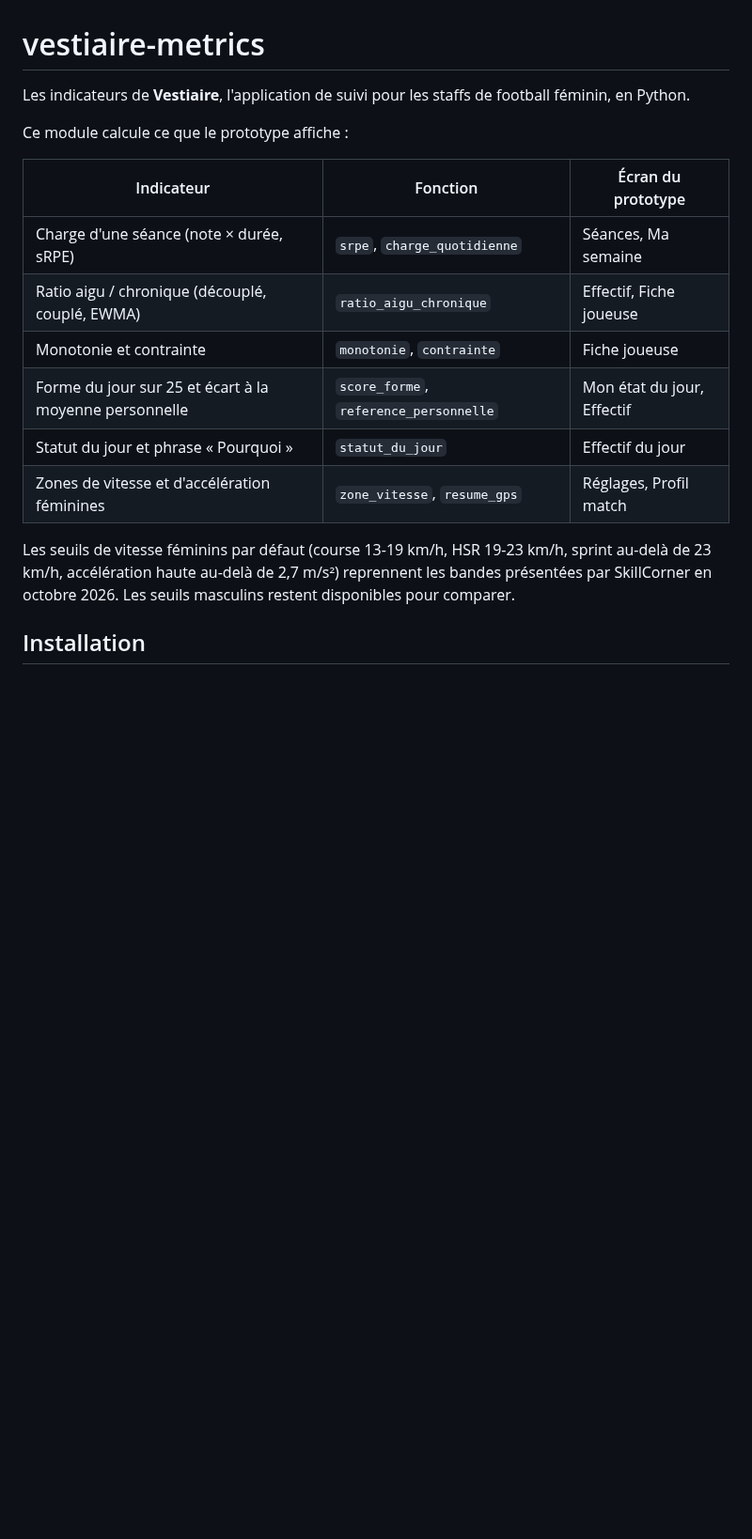
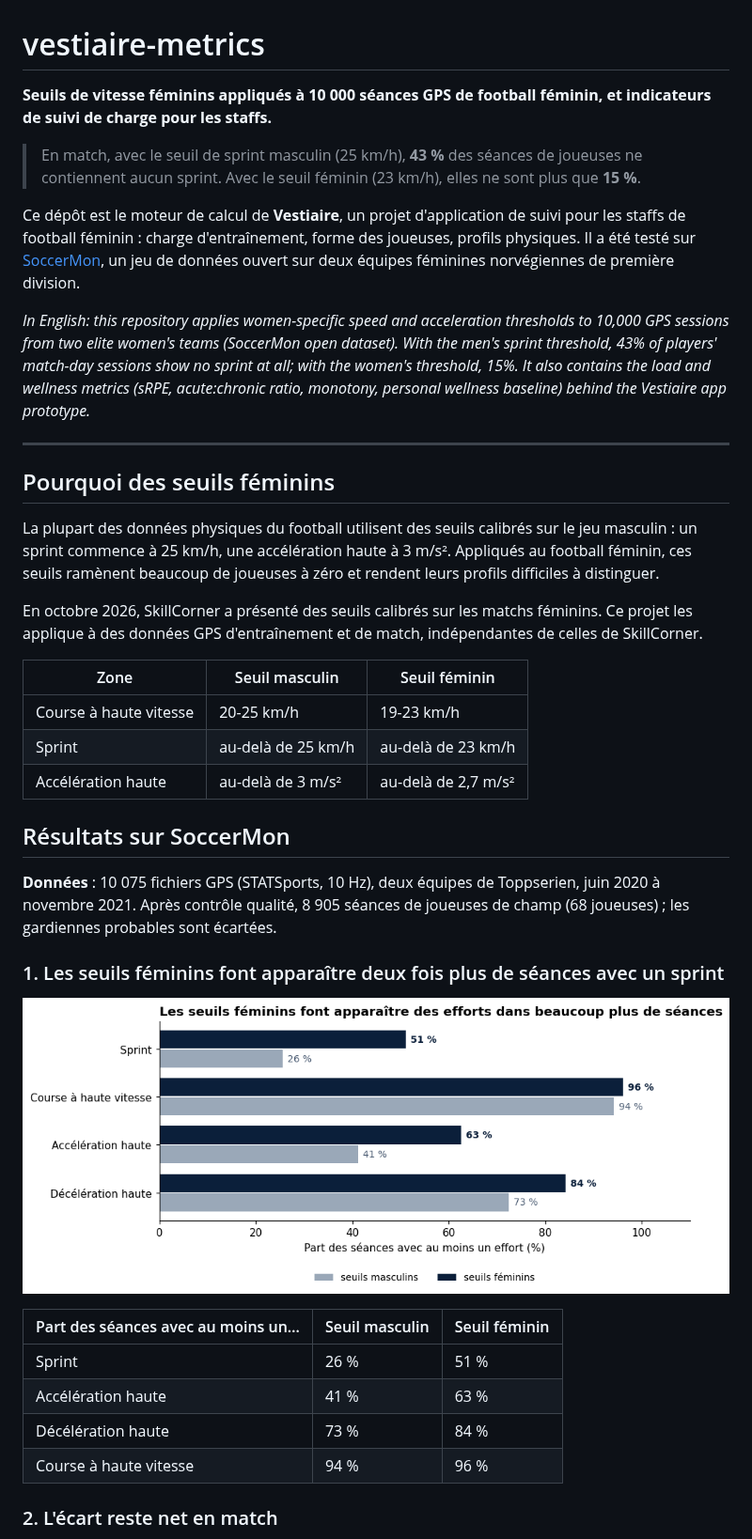
Before and after one commit to Julie-Landrevie/vestiaire-metrics, a Markdown page: README.md, the part around one of its changes. Shown at 94% size. Drawn GitHub-style; pictures changed too: docs/figures/couverture_seuils.png (added); blank space fills up the shorter version.

Commit message:
README : résultats SoccerMon, figures, méthode et limites ; licence MIT
Co-Authored-By: Claude Opus 5.5 <noreply@anthropic.com>
Claude-Session: https://claude.ai/code/session_013qQy87R8YizKbfTSfBwMBg

```diff
--- a/README.md
+++ b/README.md
@@ -1,18 +1,41 @@
 # vestiaire-metrics
 
-Les indicateurs de **Vestiaire**, l'application de suivi pour les staffs de football féminin, en Python.
+**Seuils de vitesse féminins appliqués à 10 000 séances GPS de football féminin, et indicateurs de suivi de charge pour les staffs.**
 
-Ce module calcule ce que le prototype affiche :
+> En match, avec le seuil de sprint masculin (25 km/h), **43 %** des séances de joueuses ne contiennent aucun sprint. Avec le seuil féminin (23 km/h), elles ne sont plus que **15 %**.
 
-| Indicateur | Fonction | Écran du prototype |
+Ce dépôt est le moteur de calcul de **Vestiaire**, un projet d'application de suivi pour les staffs de football féminin : charge d'entraînement, forme des joueuses, profils physiques. Il a été testé sur [SoccerMon](https://osf.io/uryz9/), un jeu de données ouvert sur deux équipes féminines norvégiennes de première division.
+
+*In English: this repository applies women-specific speed and acceleration thresholds to 10,000 GPS sessions from two elite women's teams (SoccerMon open dataset). With the men's sprint threshold, 43% of players' match-day sessions show no sprint at all; with the women's threshold, 15%. It also contains the load and wellness metrics (sRPE, acute:chronic ratio, monotony, personal wellness baseline) behind the Vestiaire app prototype.*
+
+---
+
+## Pourquoi des seuils féminins
+
+La plupart des données physiques du football utilisent des seuils calibrés sur le jeu masculin : un sprint commence à 25 km/h, une accélération haute à 3 m/s². Appliqués au football féminin, ces seuils ramènent beaucoup de joueuses à zéro et rendent leurs profils difficiles à distinguer.
+
+En octobre 2026, SkillCorner a présenté des seuils calibrés sur les matchs féminins. Ce projet les applique à des données GPS d'entraînement et de match, indépendantes de celles de SkillCorner.
+
+| Zone | Seuil masculin | Seuil féminin |
 | --- | --- | --- |
-| Charge d'une séance (note × durée, sRPE) | `srpe`, `charge_quotidienne` | Séances, Ma semaine |
-| Ratio aigu / chronique (découplé, couplé, EWMA) | `ratio_aigu_chronique` | Effectif, Fiche joueuse |
-| Monotonie et contrainte | `monotonie`, `contrainte` | Fiche joueuse |
-| Forme du jour sur 25 et écart à la moyenne personnelle | `score_forme`, `reference_personnelle` | Mon état du jour, Effectif |
-| Statut du jour et phrase « Pourquoi » | `statut_du_jour` | Effectif du jour |
-| Zones de vitesse et d'accélération féminines | `zone_vitesse`, `resume_gps` | Réglages, Profil match |
+| Course à haute vitesse | 20-25 km/h | 19-23 km/h |
+| Sprint | au-delà de 25 km/h | au-delà de 23 km/h |
+| Accélération haute | au-delà de 3 m/s² | au-delà de 2,7 m/s² |
 
-Les seuils de vitesse féminins par défaut (course 13-19 km/h, HSR 19-23 km/h, sprint au-delà de 23 km/h, accélération haute au-delà de 2,7 m/s²) reprennent les bandes présentées par SkillCorner en octobre 2026. Les seuils masculins restent disponibles pour comparer.
+## Résultats sur SoccerMon
 
-## Installation
+**Données** : 10 075 fichiers GPS (STATSports, 10 Hz), deux équipes de Toppserien, juin 2020 à novembre 2021. Après contrôle qualité, 8 905 séances de joueuses de champ (68 joueuses) ; les gardiennes probables sont écartées.
+
+### 1. Les seuils féminins font apparaître deux fois plus de séances avec un sprint
+
+![Part des séances avec au moins un effort](docs/figures/couverture_seuils.png)
+
+| Part des séances avec au moins un… | Seuil masculin | Seuil féminin |
+| --- | --- | --- |
+| Sprint | 26 % | 51 % |
+| Accélération haute | 41 % | 63 % |
+| Décélération haute | 73 % | 84 % |
+| Course à haute vitesse | 94 % | 96 % |
+
+### 2. L'écart reste net en match
+
```
Also changed, not shown: other parts of README.md (+65 -37 lines), docs/figures/profils_caches.png (added), docs/figures/sprint_match_entrainement.png (added), 3 other files.
